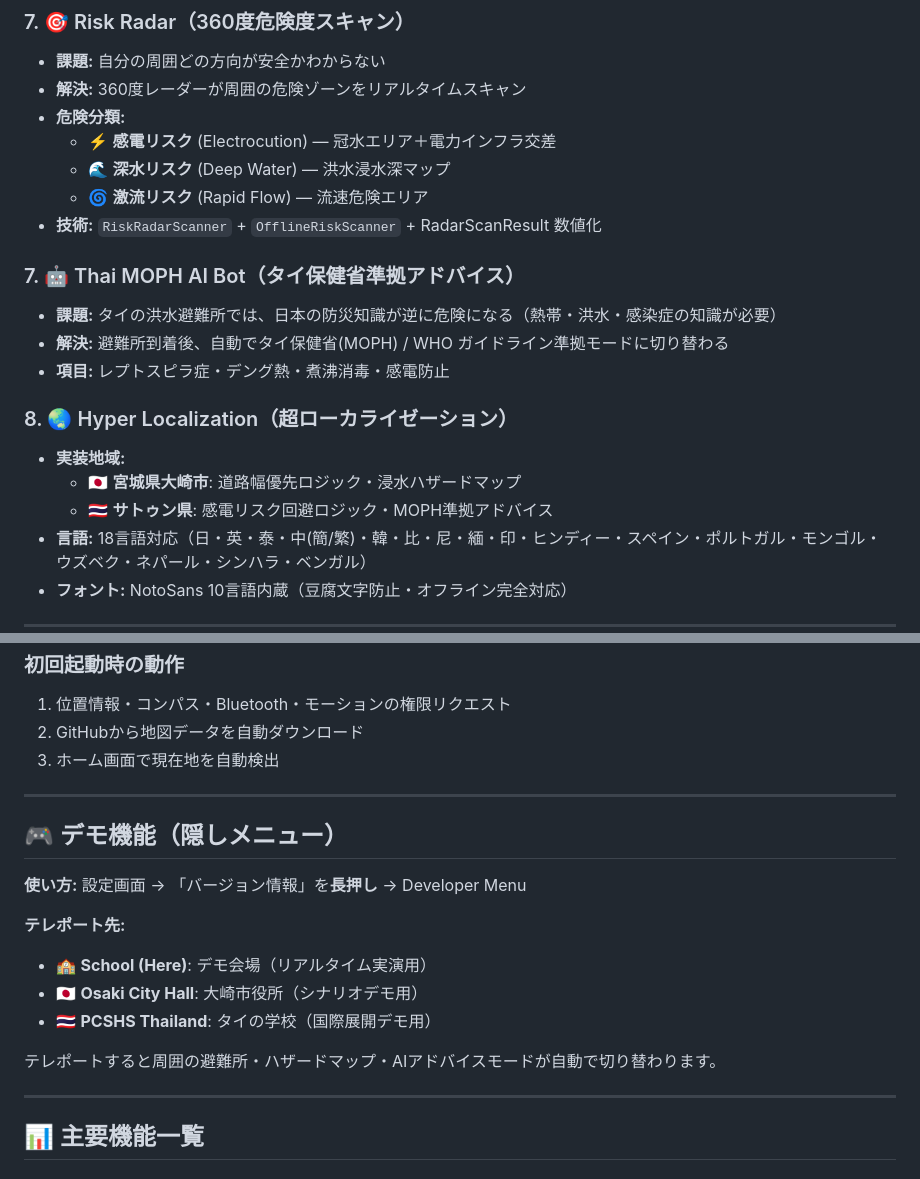
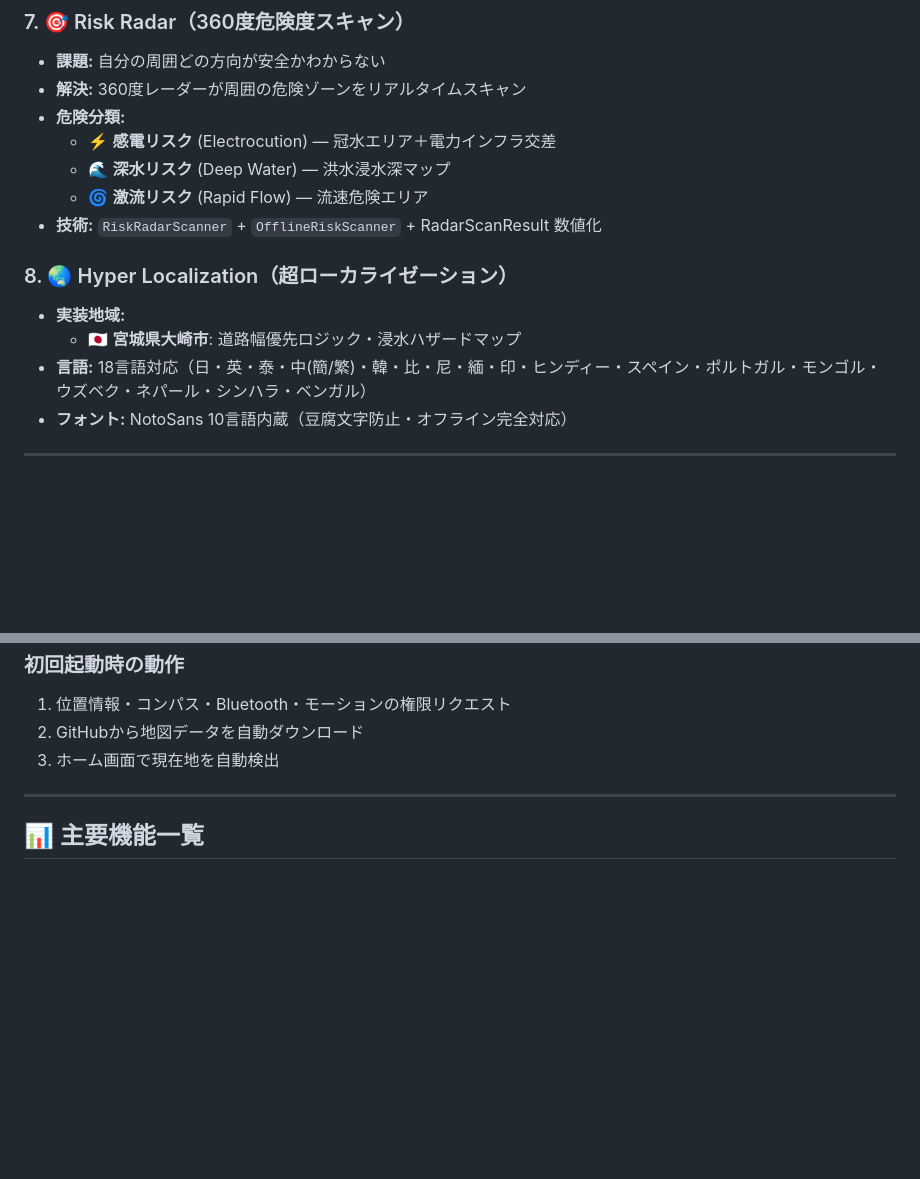
Before and after one commit to noanoa31500-byte/gapless-app, a Markdown page: README.md, 2 parts joined by grey strips. Rendered like a GitHub page; blank space fills up the shorter version.

Commit message:
README.md を更新

```diff
--- a/README.md
+++ b/README.md
@@ -69,15 +69,11 @@
   - 🌀 **激流リスク** (Rapid Flow) — 流速危険エリア
 - **技術:** `RiskRadarScanner` + `OfflineRiskScanner` + RadarScanResult 数値化
 
-### 7. 🤖 Thai MOPH AI Bot（タイ保健省準拠アドバイス）
-- **課題:** タイの洪水避難所では、日本の防災知識が逆に危険になる（熱帯・洪水・感染症の知識が必要）
-- **解決:** 避難所到着後、自動でタイ保健省(MOPH) / WHO ガイドライン準拠モードに切り替わる
-- **項目:** レプトスピラ症・デング熱・煮沸消毒・感電防止
+
 
 ### 8. 🌏 Hyper Localization（超ローカライゼーション）
 - **実装地域:**
   - 🇯🇵 **宮城県大崎市**: 道路幅優先ロジック・浸水ハザードマップ
-  - 🇹🇭 **サトゥン県**: 感電リスク回避ロジック・MOPH準拠アドバイス
 - **言語:** 18言語対応（日・英・泰・中(簡/繁)・韓・比・尼・緬・印・ヒンディー・スペイン・ポルトガル・モンゴル・ウズベク・ネパール・シンハラ・ベンガル）
 - **フォント:** NotoSans 10言語内蔵（豆腐文字防止・オフライン完全対応）
 
@@ -201,19 +197,6 @@ open ios/Runner.xcworkspace
 
 ---
 
-## 🎮 デモ機能（隠しメニュー）
-
-**使い方:** 設定画面 → 「バージョン情報」を**長押し** → Developer Menu
-
-**テレポート先:**
-- 🏫 **School (Here)**: デモ会場（リアルタイム実演用）
-- 🇯🇵 **Osaki City Hall**: 大崎市役所（シナリオデモ用）
-- 🇹🇭 **PCSHS Thailand**: タイの学校（国際展開デモ用）
-
-テレポートすると周囲の避難所・ハザードマップ・AIアドバイスモードが自動で切り替わります。
-
----
-
 ## 📊 主要機能一覧
 
 ### ✅ 実装済み
```
